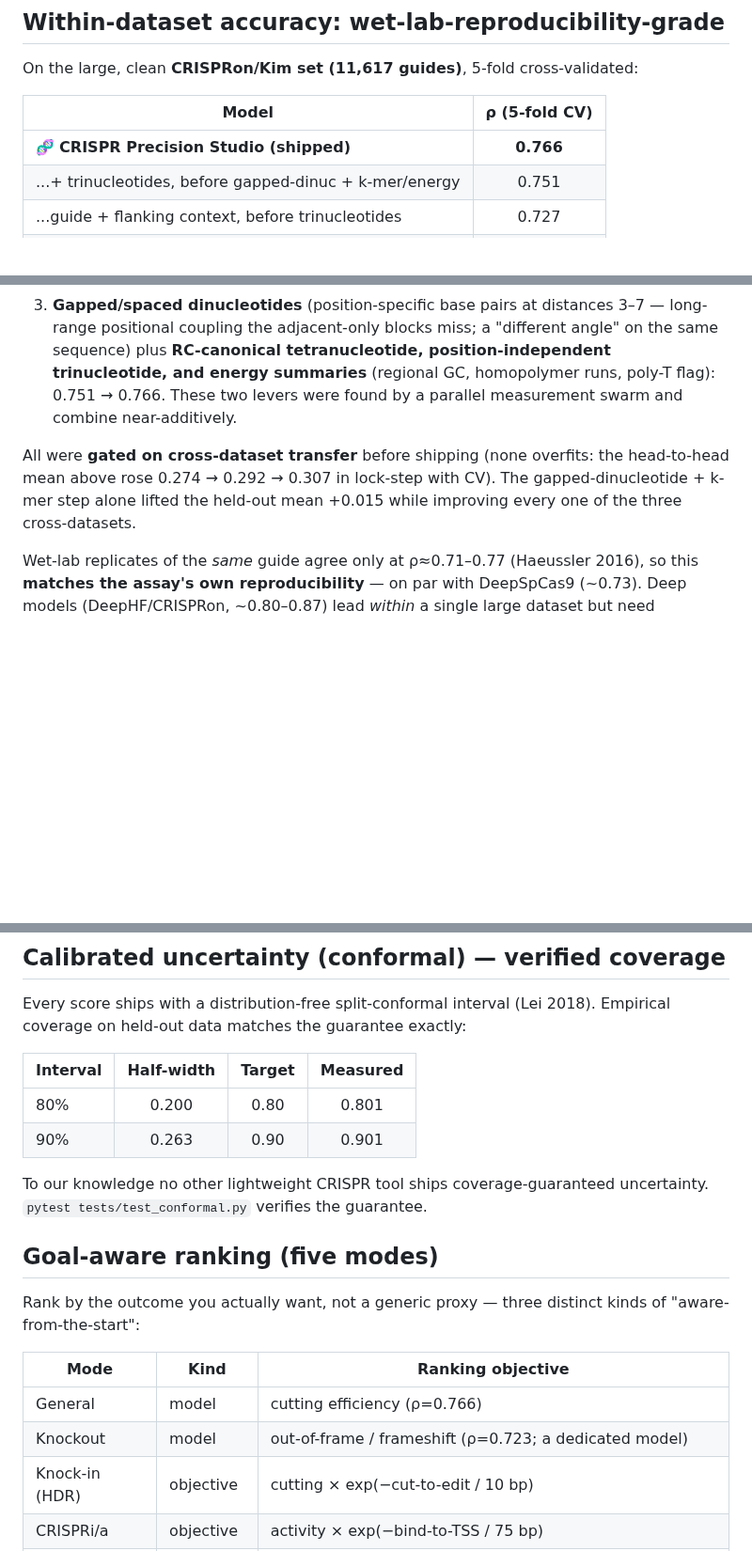
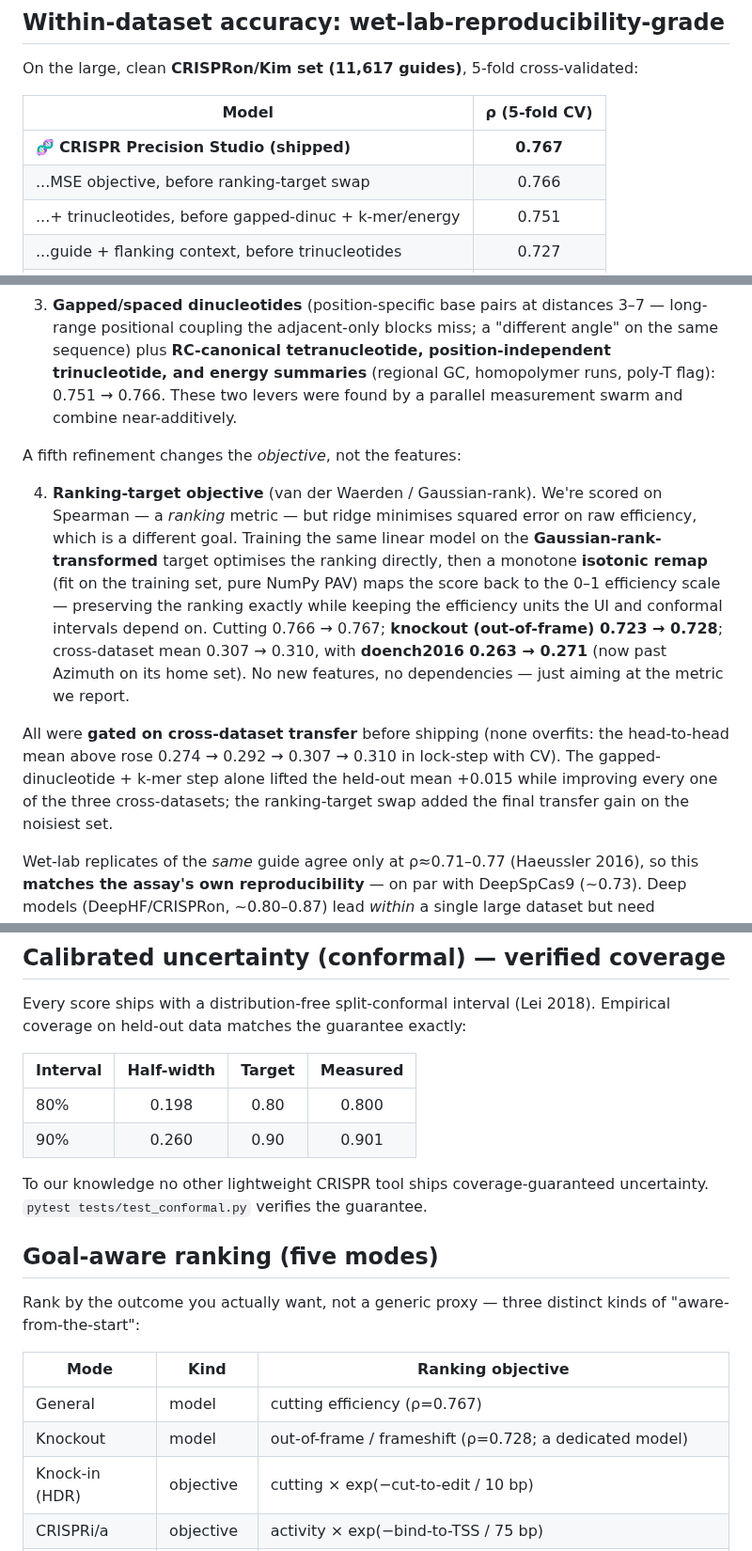
Before and after one commit to Dinesh431786/Crispr, a Markdown page: BENCHMARKS.md, 3 parts joined by grey strips. Shown at 94% size. Rendered like a GitHub page; blank space fills up the shorter version.

```diff
--- a/BENCHMARKS.md
+++ b/BENCHMARKS.md
@@ -43,7 +44,8 @@ On the large, clean **CRISPRon/Kim set (11,617 guides)**, 5-fold cross-validated
 
 | Model | ρ (5-fold CV) |
 |---|:---:|
-| 🧬 **CRISPR Precision Studio (shipped)** | **0.766** |
+| 🧬 **CRISPR Precision Studio (shipped)** | **0.767** |
+| ...MSE objective, before ranking-target swap | 0.766 |
 | ...+ trinucleotides, before gapped-dinuc + k-mer/energy | 0.751 |
 | ...guide + flanking context, before trinucleotides | 0.727 |
 | ...guide-only, before any refinement | 0.707 |
@@ -65,10 +67,24 @@ dependencies — closed most of the gap to the deep-CNN CRISPRon (~0.80):
    homopolymer runs, poly-T flag): 0.751 → 0.766. These two levers were found
    by a parallel measurement swarm and combine near-additively.
 
+A fifth refinement changes the *objective*, not the features:
+
+4. **Ranking-target objective** (van der Waerden / Gaussian-rank). We're scored
+   on Spearman — a *ranking* metric — but ridge minimises squared error on raw
+   efficiency, which is a different goal. Training the same linear model on the
+   **Gaussian-rank-transformed** target optimises the ranking directly, then a
+   monotone **isotonic remap** (fit on the training set, pure NumPy PAV) maps the
+   score back to the 0–1 efficiency scale — preserving the ranking exactly while
+   keeping the efficiency units the UI and conformal intervals depend on. Cutting
+   0.766 → 0.767; **knockout (out-of-frame) 0.723 → 0.728**; cross-dataset mean
+   0.307 → 0.310, with **doench2016 0.263 → 0.271** (now past Azimuth on its home
+   set). No new features, no dependencies — just aiming at the metric we report.
+
 All were **gated on cross-dataset transfer** before shipping (none overfits: the
-head-to-head mean above rose 0.274 → 0.292 → 0.307 in lock-step with CV). The
-gapped-dinucleotide + k-mer step alone lifted the held-out mean +0.015 while
-improving every one of the three cross-datasets.
+head-to-head mean above rose 0.274 → 0.292 → 0.307 → 0.310 in lock-step with CV).
+The gapped-dinucleotide + k-mer step alone lifted the held-out mean +0.015 while
+improving every one of the three cross-datasets; the ranking-target swap added
+the final transfer gain on the noisiest set.
 
 Wet-lab replicates of the *same* guide agree only at ρ≈0.71–0.77 (Haeussler 2016),
 so this **matches the assay's own reproducibility** — on par with DeepSpCas9
@@ -87,8 +103,8 @@ Empirical coverage on held-out data matches the guarantee exactly:
 
 | Interval | Half-width | Target | Measured |
 |---|:---:|:---:|:---:|
-| 80% | 0.200 | 0.80 | 0.801 |
-| 90% | 0.263 | 0.90 | 0.901 |
+| 80% | 0.198 | 0.80 | 0.800 |
+| 90% | 0.260 | 0.90 | 0.901 |
 
 To our knowledge no other lightweight CRISPR tool ships coverage-guaranteed
 uncertainty. `pytest tests/test_conformal.py` verifies the guarantee.
@@ -100,8 +116,8 @@ of "aware-from-the-start":
 
 | Mode | Kind | Ranking objective |
 |---|---|---|
-| General | model | cutting efficiency (ρ=0.766) |
-| Knockout | model | out-of-frame / frameshift (ρ=0.723; a dedicated model) |
+| General | model | cutting efficiency (ρ=0.767) |
+| Knockout | model | out-of-frame / frameshift (ρ=0.728; a dedicated model) |
 | Knock-in (HDR) | objective | cutting × exp(−cut-to-edit / 10 bp) |
 | CRISPRi/a | objective | activity × exp(−bind-to-TSS / 75 bp) |
 | Base editing | constraint | activity × window-centrality; only guides with a C/A in positions 4–8 |
```
Also changed, not shown: other parts of BENCHMARKS.md (+4 -3 lines), README.md (+18 -15 lines), docs/ui.png, 4 other files.
